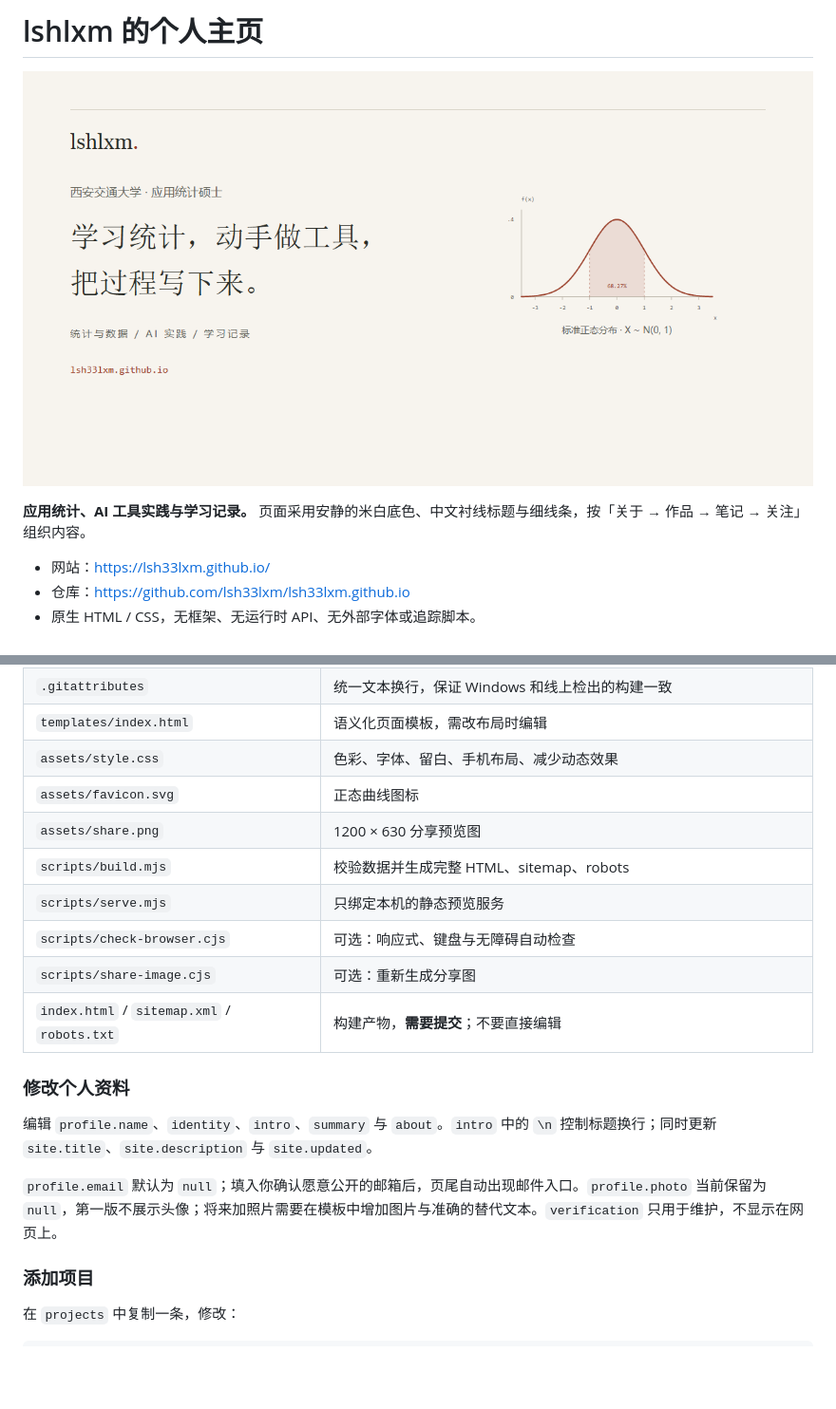
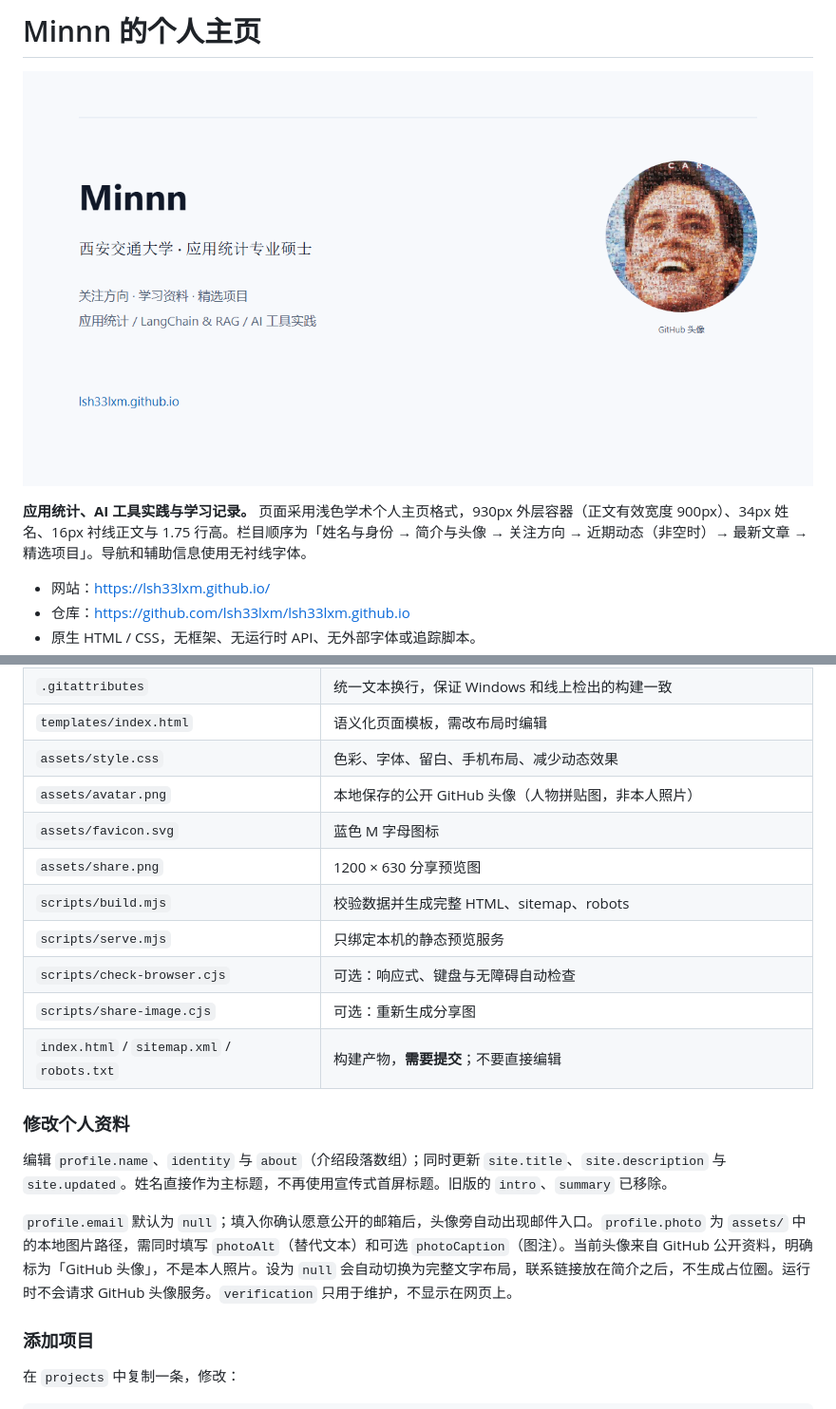
Before and after one commit to lsh33lxm/lsh33lxm.github.io, a Markdown page: README.md, 2 parts joined by grey strips. Shown: that part at 95% size. Rendered like a GitHub page; pictures changed too: assets/share.png; blank space fills up the shorter version.

```diff
--- a/README.md
+++ b/README.md
@@ -1,8 +1,8 @@
-# lshlxm 的个人主页
+# Minnn 的个人主页
 
 ![个人主页分享预览](assets/share.png)
 
-**应用统计、AI 工具实践与学习记录。** 页面采用安静的米白底色、中文衬线标题与细线条，按「关于 → 作品 → 笔记 → 关注」组织内容。
+**应用统计、AI 工具实践与学习记录。** 页面采用浅色学术个人主页格式，930px 外层容器（正文有效宽度 900px）、34px 姓名、16px 衬线正文与 1.75 行高。栏目顺序为「姓名与身份 → 简介与头像 → 关注方向 → 近期动态（非空时）→ 最新文章 → 精选项目」。导航和辅助信息使用无衬线字体。
 
 - 网站：<https://lsh33lxm.github.io/>
 - 仓库：<https://github.com/lsh33lxm/lsh33lxm.github.io>
@@ -29,7 +29,8 @@ npm start
 | `.gitattributes` | 统一文本换行，保证 Windows 和线上检出的构建一致 |
 | `templates/index.html` | 语义化页面模板，需改布局时编辑 |
 | `assets/style.css` | 色彩、字体、留白、手机布局、减少动态效果 |
-| `assets/favicon.svg` | 正态曲线图标 |
+| `assets/avatar.png` | 本地保存的公开 GitHub 头像（人物拼贴图，非本人照片） |
+| `assets/favicon.svg` | 蓝色 M 字母图标 |
 | `assets/share.png` | 1200 × 630 分享预览图 |
 | `scripts/build.mjs` | 校验数据并生成完整 HTML、sitemap、robots |
 | `scripts/serve.mjs` | 只绑定本机的静态预览服务 |
@@ -39,9 +40,9 @@ npm start
 
 ### 修改个人资料
 
-编辑 `profile.name`、`identity`、`intro`、`summary` 与 `about`。`intro` 中的 `\n` 控制标题换行；同时更新 `site.title`、`site.description` 与 `site.updated`。
+编辑 `profile.name`、`identity` 与 `about`（介绍段落数组）；同时更新 `site.title`、`site.description` 与 `site.updated`。姓名直接作为主标题，不再使用宣传式首屏标题。旧版的 `intro`、`summary` 已移除。
 
-`profile.email` 默认为 `null`；填入你确认愿意公开的邮箱后，页尾自动出现邮件入口。`profile.photo` 当前保留为 `null`，第一版不展示头像；将来加照片需要在模板中增加图片与准确的替代文本。`verification` 只用于维护，不显示在网页上。
+`profile.email` 默认为 `null`；填入你确认愿意公开的邮箱后，头像旁自动出现邮件入口。`profile.photo` 为 `assets/` 中的本地图片路径，需同时填写 `photoAlt`（替代文本）和可选 `photoCaption`（图注）。当前头像来自 GitHub 公开资料，明确标为「GitHub 头像」，不是本人照片。设为 `null` 会自动切换为完整文字布局，联系链接放在简介之后，不生成占位圈。运行时不会请求 GitHub 头像服务。`verification` 只用于维护，不显示在网页上。
 
 ### 添加项目
 
```
Also changed, not shown: other parts of README.md (+17 -7 lines), assets/avatar.png (added), 8 other files.
